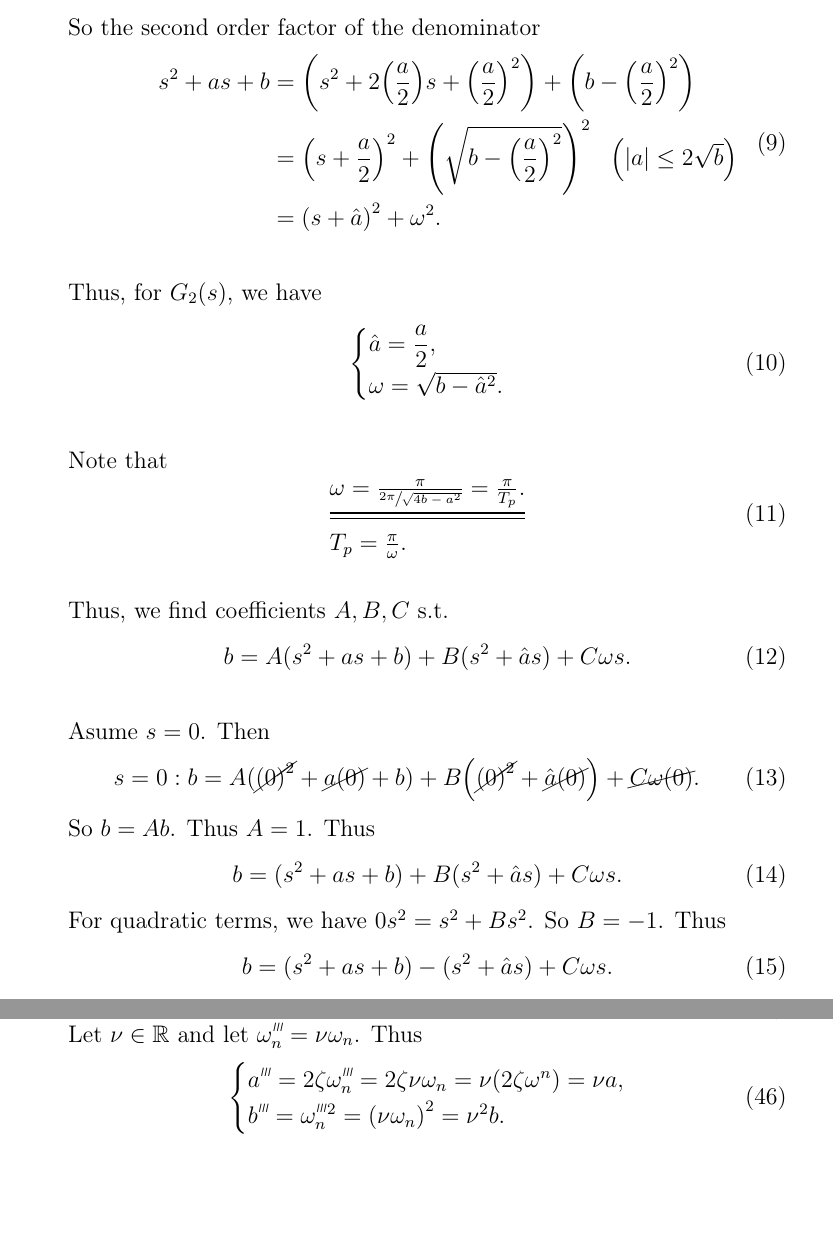
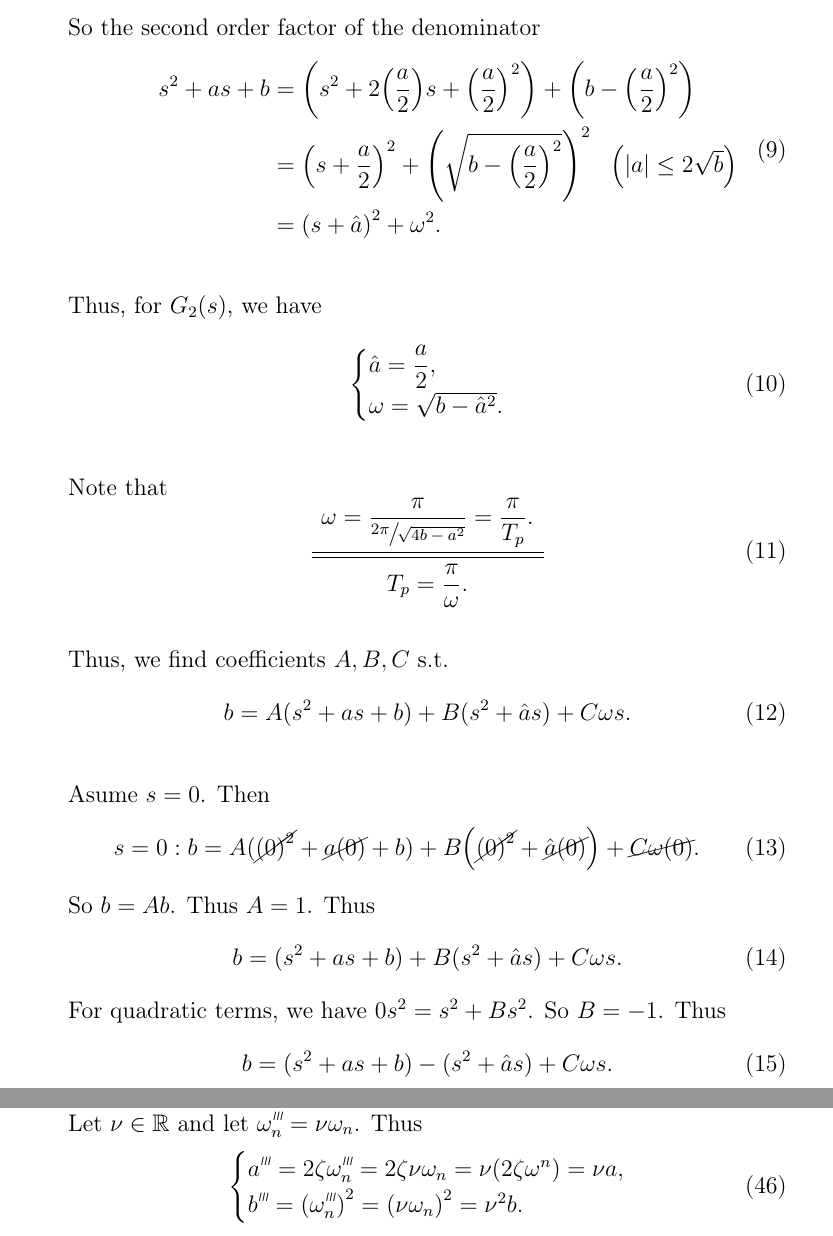
Before and after one commit to lduran2/ece3413-classical_control_systems, a LaTeX document (lab05-time_response-1o-2o_systems/src/docs/main.tex): two parts of pages 4 and 10 of 14, joined at a grey line, cut so that both start at the same text, the shorter picture padded with empty space. Compiled offline with pdfLaTeX.

Commit message:
fixed superscript o'''n^2, w <-> Tp

```diff
--- a/lab05-time_response-1o-2o_systems/src/docs/main.tex
+++ b/lab05-time_response-1o-2o_systems/src/docs/main.tex
@@ -182,10 +182,12 @@ This lab also introduces a new type of transfer function, the state-space model
 
         Note that
         \begin{equation}
-            \begin{array}{@{}l@{}}
+            \begin{array}{c}
+            \displaystyle
                 \omega = \frac\pi{\sfrac{2\pi}{\sqrt{4b - a^2}}} = \frac\pi{T_p}.
             \\*
             \midrule\midrule
+            \displaystyle
                 T_p = \frac\pi\omega.
             \\*
             \end{array}
@@ -555,7 +557,7 @@ This lab also introduces a new type of transfer function, the state-space model
                 \begin{array}{@{}l@{}}
                     \setprime[3]a = 2\zeta\setprime[3]\omega_n = 2\zeta\nu\omega_n = \nu\brao{2\zeta\omega^n} = \nu a,
                 \\*
-                    \setprime[3]b = \setprime[3]\omega_n^2 = \brao*{\nu\omega_n}^2 = \nu^2 b.
+                    \setprime[3]b = \brao*{\setprime[3]\omega_n}^2 = \brao*{\nu\omega_n}^2 = \nu^2 b.
                 \\*
                 \end{array}
             }
```
